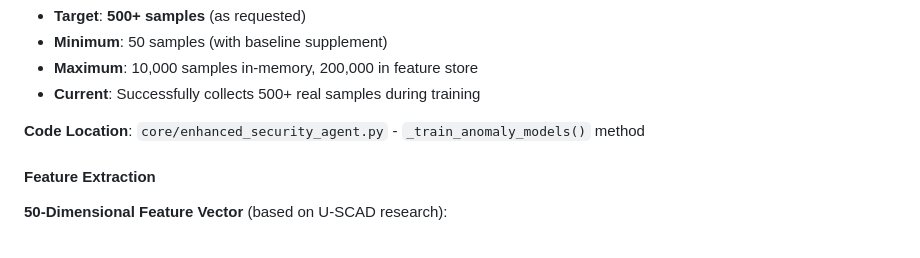
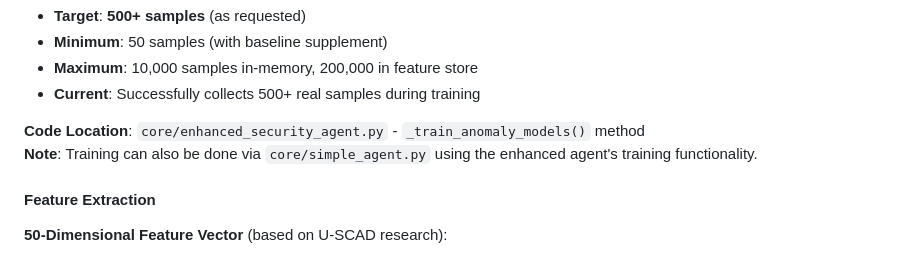
Before and after one commit to rikitha-shankaru/Linux-Security-Agent, a Markdown page: docs/PROFESSOR_TECHNICAL_ANSWERS.md, the part around the change. GitHub-like rendering.

Commit message:
Fix: Update code location references in PROFESSOR_TECHNICAL_ANSWERS.md

```diff
--- a/docs/PROFESSOR_TECHNICAL_ANSWERS.md
+++ b/docs/PROFESSOR_TECHNICAL_ANSWERS.md
@@ -162,6 +162,7 @@ TRACEPOINT_PROBE(raw_syscalls, sys_enter) {
 - **Current**: Successfully collects 500+ real samples during training
 
 **Code Location**: `core/enhanced_security_agent.py` - `_train_anomaly_models()` method
+**Note**: Training can also be done via `core/simple_agent.py` using the enhanced agent's training functionality.
 
 #### **Feature Extraction**
 
```
